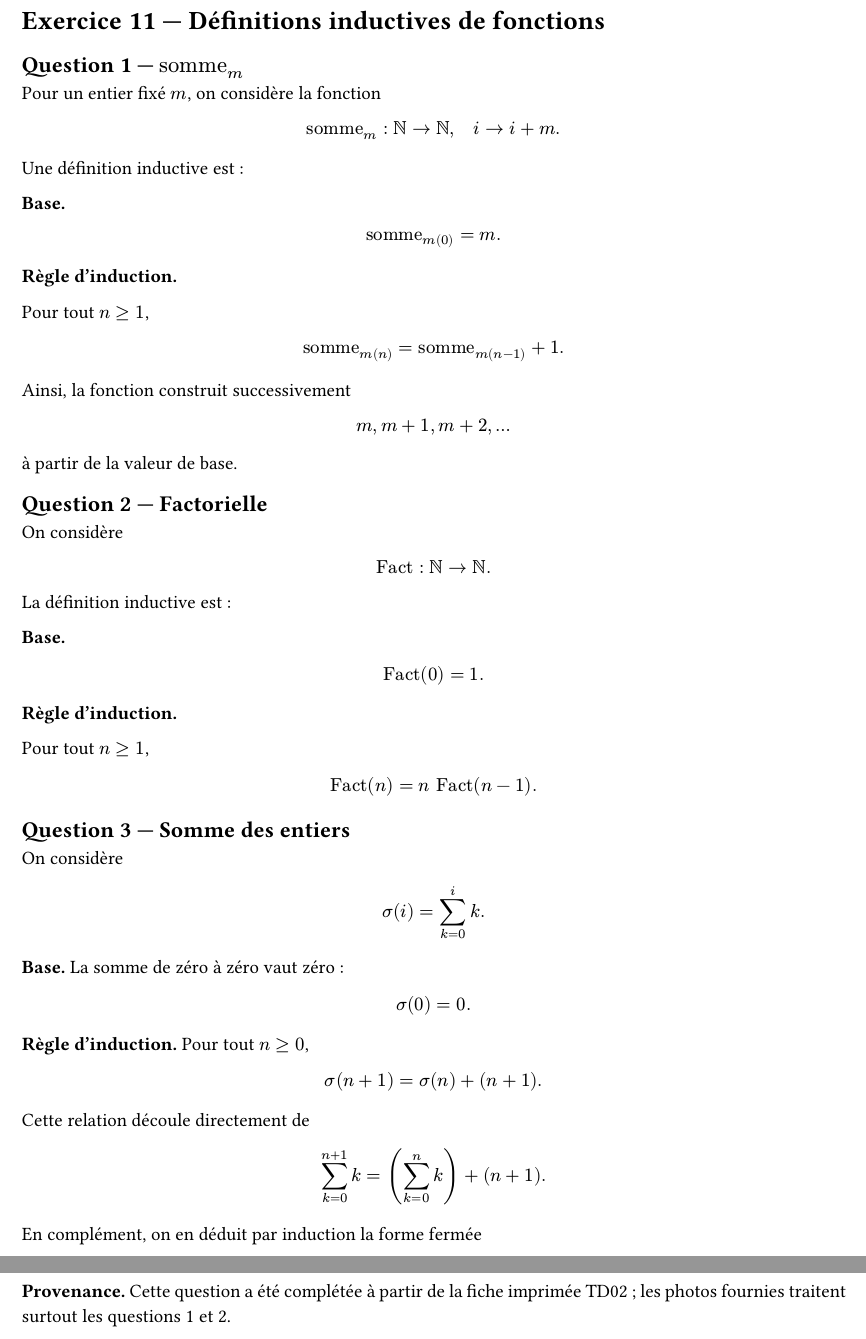
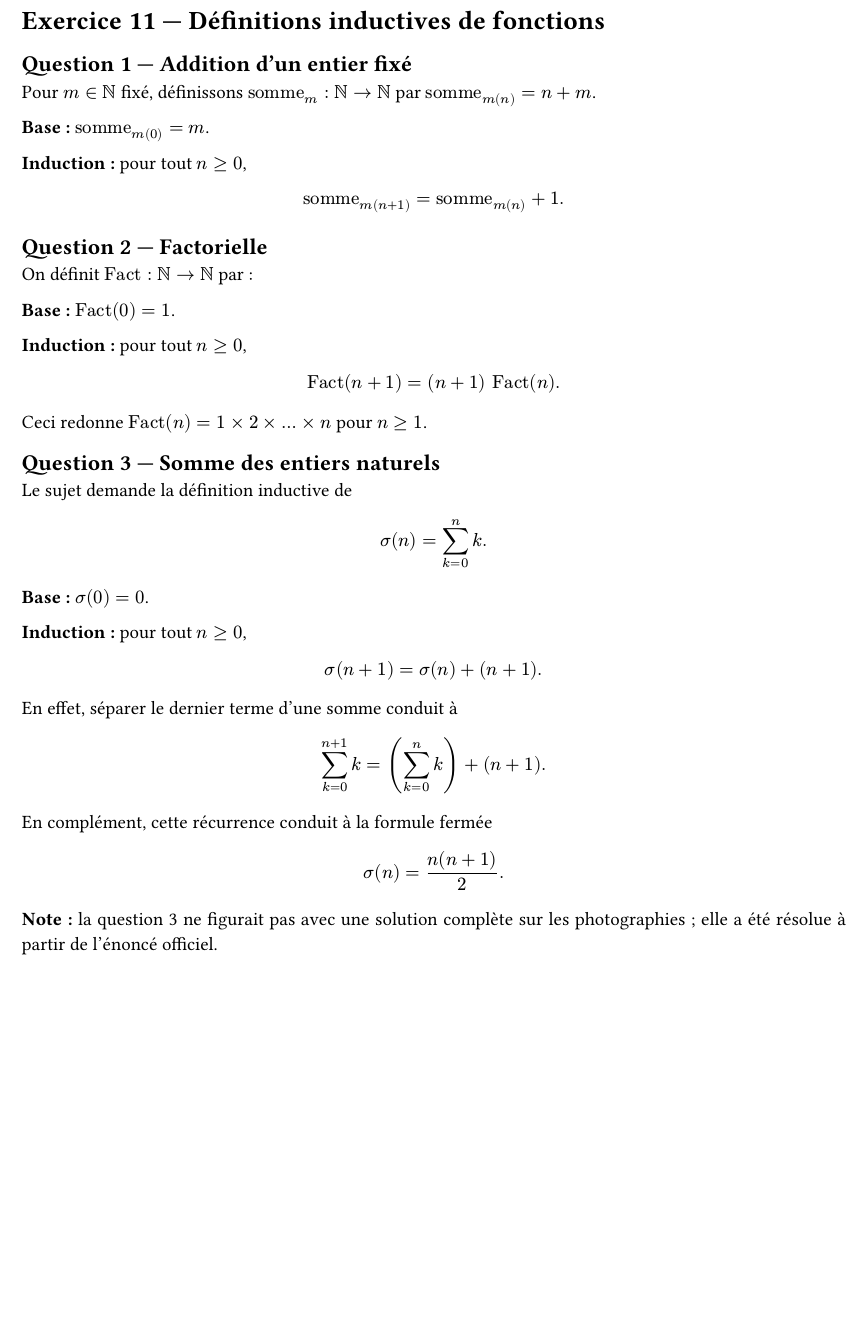
Before and after one commit to yxorcist/MIDL, a Typst document (01_methodes_discretes/TD/fiche02/exercices/ex11.typ): two parts of pages 1 and 2 of 2 before the commit and part of the page after it, the two joined at a grey line, cut so that both start at the same text, the shorter picture padded with empty space. Compiled offline with Typst 0.15.

Commit message:
notes(md): finish TD02 ex11.typ from official statement and notebook

```diff
--- a/01_methodes_discretes/TD/fiche02/exercices/ex11.typ
+++ b/01_methodes_discretes/TD/fiche02/exercices/ex11.typ
@@ -8,16 +8,11 @@
 
 = Exercice 11 — Définitions inductives de fonctions
 
-== Question 1 — $"somme"_m$
+== Question 1 — Addition d'un entier fixé
 
-Pour un entier fixé $m$, on considère la fonction
+Pour $m in NN$ fixé, définissons $"somme"_m:NN -> NN$ par $"somme"_m(n)=n+m$.
 
-$
-"somme"_m: NN -> NN,
-quad
-i -> i+m.
-$
+*Base :* $"somme"_m(0)=m$.
 
-Une définition inductive est :
+*Induction :* pour tout $n>=0$,
 
-*Base.*
@@ -36,75 +19,35 @@ $
-"somme"_m(n-1)+1.
-$
-
-Ainsi, la fonction construit successivement
-
-$
-m,
-m+1,
-m+2,
-dots
-$
-
-à partir de la valeur de base.
+$ "somme"_m(n+1)="somme"_m(n)+1. $
 
 == Question 2 — Factorielle
 
-On considère
+On définit $"Fact":NN -> NN$ par :
 
-$
-"Fact":NN->NN.
-$
+*Base :* $"Fact"(0)=1$.
 
-La définition inductive est :
+*Induction :* pour tout $n>=0$,
 
-*Base.*
+$ "Fact"(n+1)=(n+1) "Fact"(n). $
 
-$
-"Fact"(0)=1.
-$
+Ceci redonne $"Fact"(n)=1 times 2 times dots times n$ pour $n>=1$.
 
-*Règle d'induction.*
+== Question 3 — Somme des entiers naturels
 
-Pour tout $n>=1$,
+Le sujet demande la définition inductive de
 
-$
-"Fact"(n)
-=
-n "Fact"(n-1).
-$
+$ sigma(n)=sum_(k=0)^n k. $
 
-== Question 3 — Somme des entiers
+*Base :* $sigma(0)=0$.
 
-On considère
+*Induction :* pour tout $n>=0$,
 
-$
-sigma(i)
-=
-sum_(k=0)^i k.
-$
+$ sigma(n+1)=sigma(n)+(n+1). $
 
-*Base.* La somme de zéro à zéro vaut zéro :
+En effet, séparer le dernier terme d'une somme conduit à
 
-$
-sigma(0)=0.
-$
+$ sum_(k=0)^(n+1) k = (sum_(k=0)^n k)+(n+1). $
 
-*Règle d'induction.* Pour tout $n>=0$,
+En complément, cette récurrence conduit à la formule fermée
 
-$
-sigma(n+1)=sigma(n)+(n+1).
-$
+$ sigma(n)= (n(n+1))/2. $
 
-Cette relation découle directement de
-
-$
-sum_(k=0)^(n+1) k = (sum_(k=0)^n k)+(n+1).
-$
-
-En complément, on en déduit par induction la forme fermée
-
-$
-sigma(n)=(n(n+1))/2.
-$
-
-*Provenance.* Cette question a été complétée à partir de la fiche imprimée TD02 ; les photos fournies traitent surtout les questions 1 et 2.
+*Note :* la question 3 ne figurait pas avec une solution complète sur les photographies ; elle a été résolue à partir de l'énoncé officiel.
```
Also changed, not shown: 01_methodes_discretes/TD/fiche02/exercices/ex11.typ (16 more changed lines).
